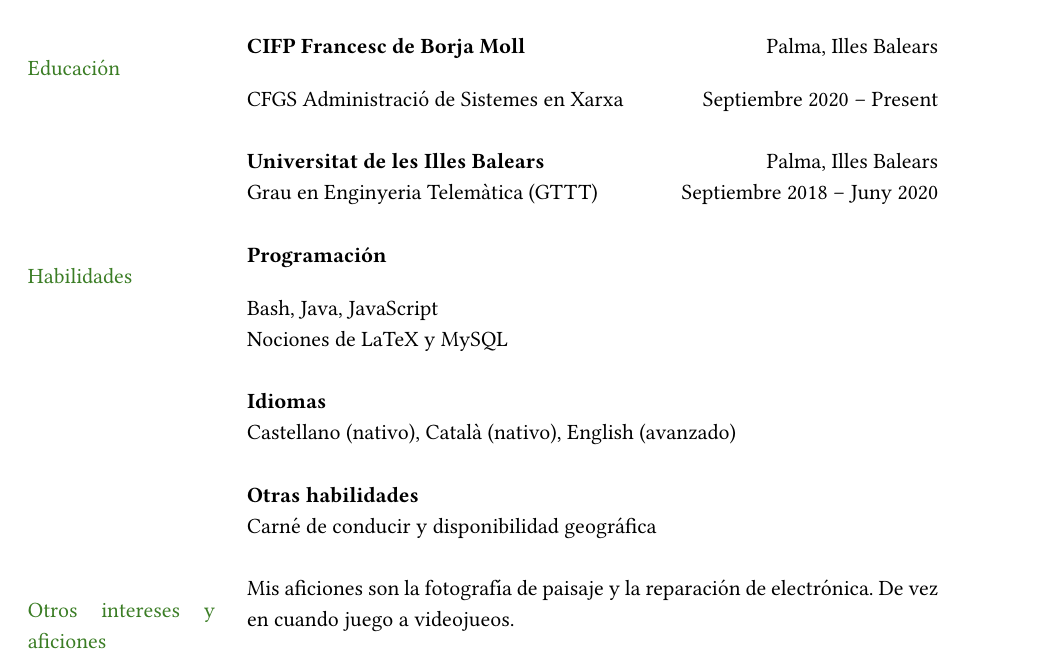
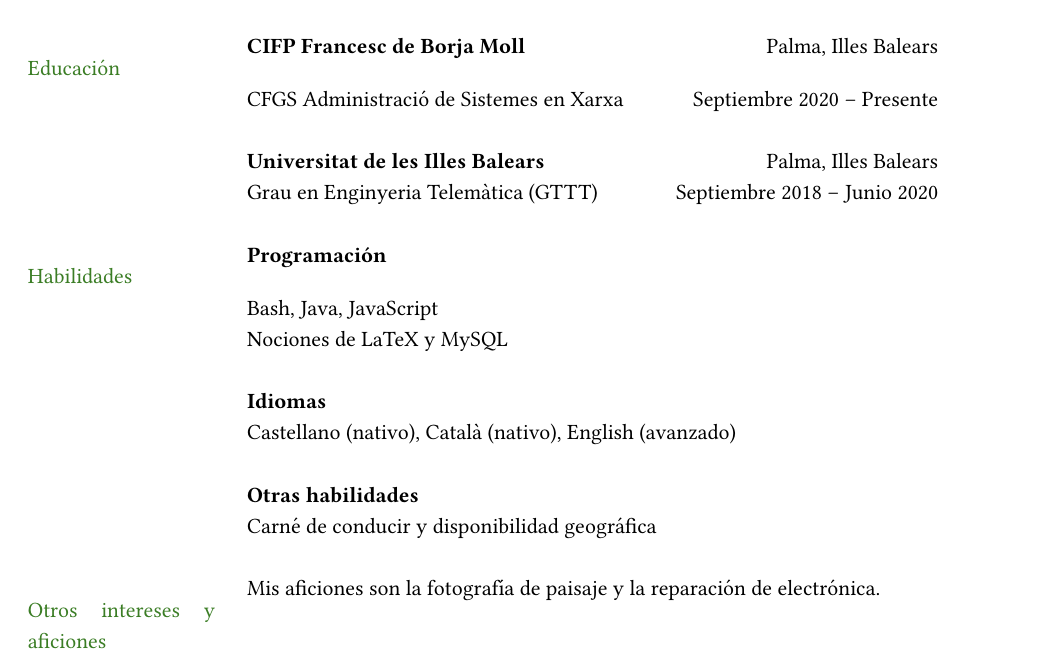
Before and after one commit to sirazazel/Resume, a LaTeX document (Currículum Vitae.tex): part of the page, cut so that both start at the same text. Compiled offline with pdfLaTeX.

Commit message:
Corrected spelling errors.

```diff
--- a/Currículum Vitae.tex
+++ b/Currículum Vitae.tex
@@ -76,12 +76,12 @@
 
 \color{OliveGreen}{Educación}
 & \textbf{CIFP Francesc de Borja Moll} \hfill Palma, Illes Balears \\
-& CFGS Administració de Sistemes en Xarxa \hfill Septiembre 2020 -- Present \\
+& CFGS Administració de Sistemes en Xarxa \hfill Septiembre 2020 -- Presente \\
 & \\
 
 
 & \textbf{Universitat de les Illes Balears} \hfill Palma, Illes Balears \\
-& Grau en Enginyeria Telemàtica (GTTT) \hfill Septiembre 2018 -- Juny 2020\\
+& Grau en Enginyeria Telemàtica (GTTT) \hfill Septiembre 2018 -- Junio 2020\\
 & \\
 
 
@@ -104,7 +104,7 @@
 
 % --- Section: Other interests/hobbies ---
 
-\nohyphens{\color{OliveGreen}{Otros intereses y aficiones}} & Mis aficiones son la fotografía de paisaje y la reparación de electrónica. De vez en cuando juego a videojueos.\\
+\nohyphens{\color{OliveGreen}{Otros intereses y aficiones}} & Mis aficiones son la fotografía de paisaje y la reparación de electrónica.\\
 
 % --- End of CV! ---
 
```
